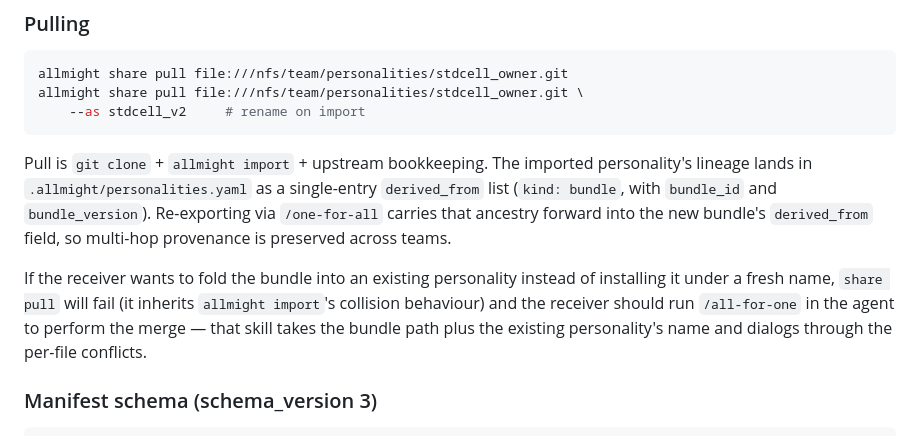
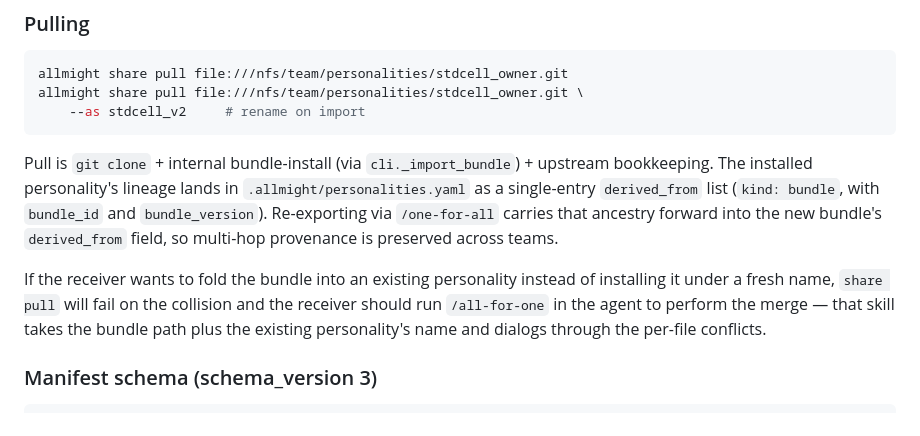
Before and after one commit to tl32rodan/All-Might, a Markdown page: docs/team-share.md, the part around the change. Rendered like a GitHub page.

````diff
--- a/docs/team-share.md
+++ b/docs/team-share.md
@@ -60,8 +60,9 @@ allmight share pull file:///nfs/team/personalities/stdcell_owner.git \
     --as stdcell_v2     # rename on import
 ```
 
-Pull is `git clone` + `allmight import` + upstream bookkeeping. The
-imported personality's lineage lands in
+Pull is `git clone` + internal bundle-install (via
+`cli._import_bundle`) + upstream bookkeeping. The
+installed personality's lineage lands in
 `.allmight/personalities.yaml` as a single-entry `derived_from`
 list (`kind: bundle`, with `bundle_id` and `bundle_version`).
 Re-exporting via `/one-for-all` carries that ancestry forward into
@@ -70,11 +71,10 @@ preserved across teams.
 
 If the receiver wants to fold the bundle into an existing
 personality instead of installing it under a fresh name, `share
-pull` will fail (it inherits `allmight import`'s collision
-behaviour) and the receiver should run `/all-for-one` in the agent
-to perform the merge — that skill takes the bundle path plus the
-existing personality's name and dialogs through the per-file
-conflicts.
+pull` will fail on the collision and the receiver should run
+`/all-for-one` in the agent to perform the merge — that skill
+takes the bundle path plus the existing personality's name and
+dialogs through the per-file conflicts.
 
 ### Manifest schema (schema_version 3)
 
````
Also changed, not shown: CLAUDE.md (+63 -0 lines), README.md (+11 -18 lines).
